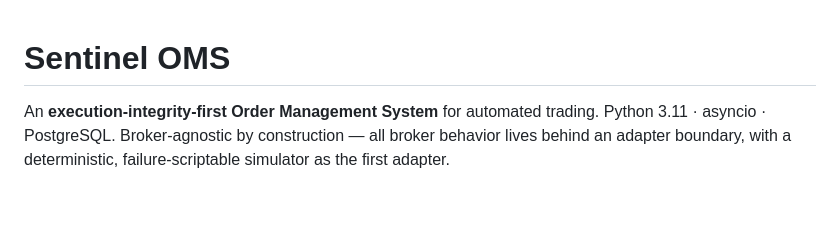
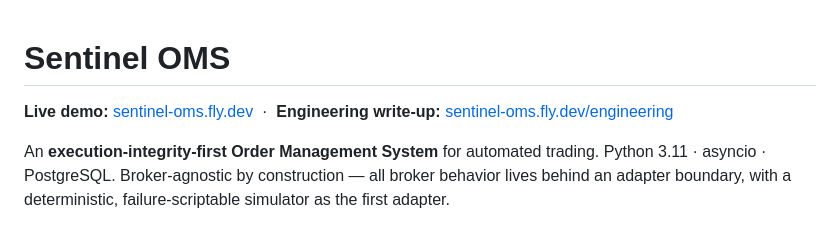
Before and after one commit to gauryvg98/sentinel-oms, a Markdown page: README.md, the part around the change. GitHub-like rendering; blank space fills up the shorter version.

Commit message:
docs: add live demo + engineering write-up links to README
Co-Authored-By: Claude Opus 4.8 <noreply@anthropic.com>

```diff
--- a/README.md
+++ b/README.md
@@ -1,4 +1,6 @@
 # Sentinel OMS
+
+**Live demo:** [sentinel-oms.fly.dev](https://sentinel-oms.fly.dev) &nbsp;·&nbsp; **Engineering write-up:** [sentinel-oms.fly.dev/engineering](https://sentinel-oms.fly.dev/engineering)
 
 An **execution-integrity-first Order Management System** for automated trading.
 Python 3.11 · asyncio · PostgreSQL. Broker-agnostic by construction — all broker
```
